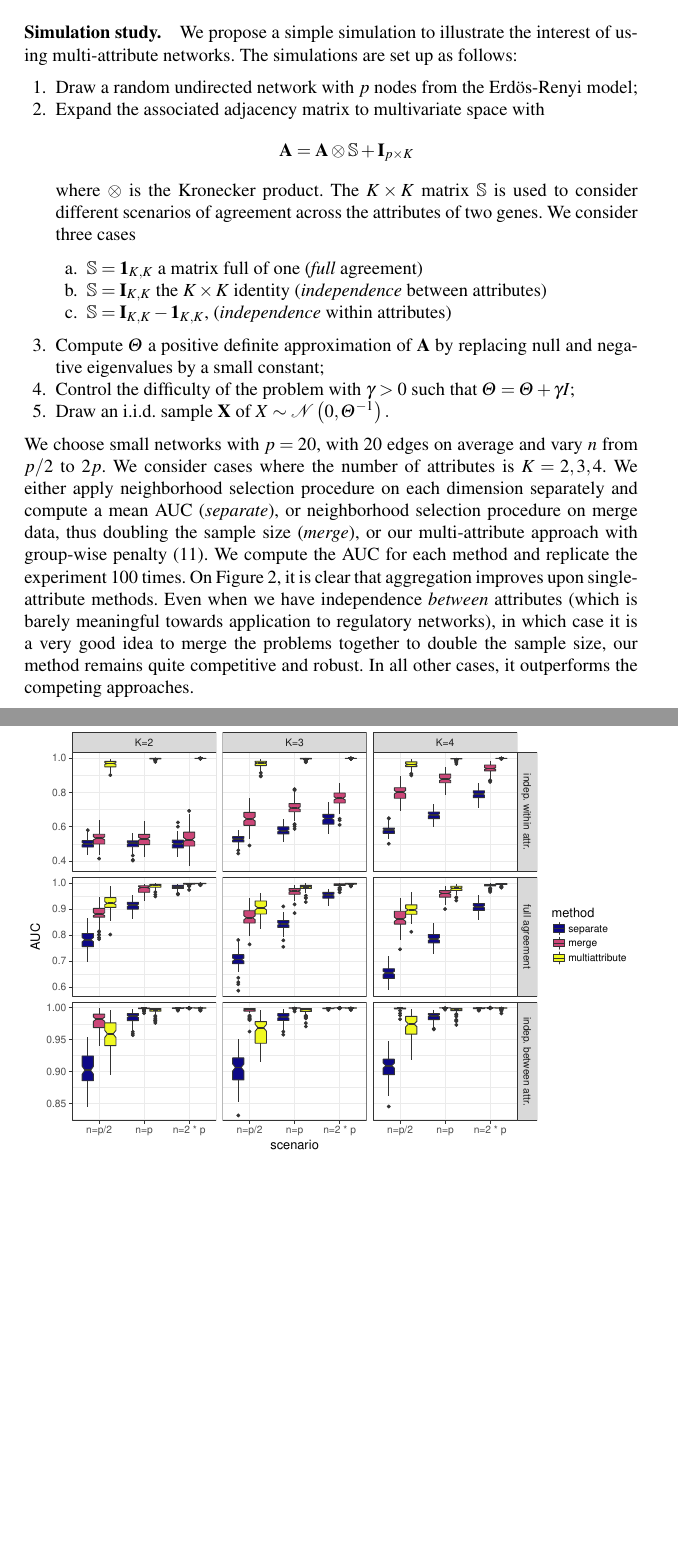
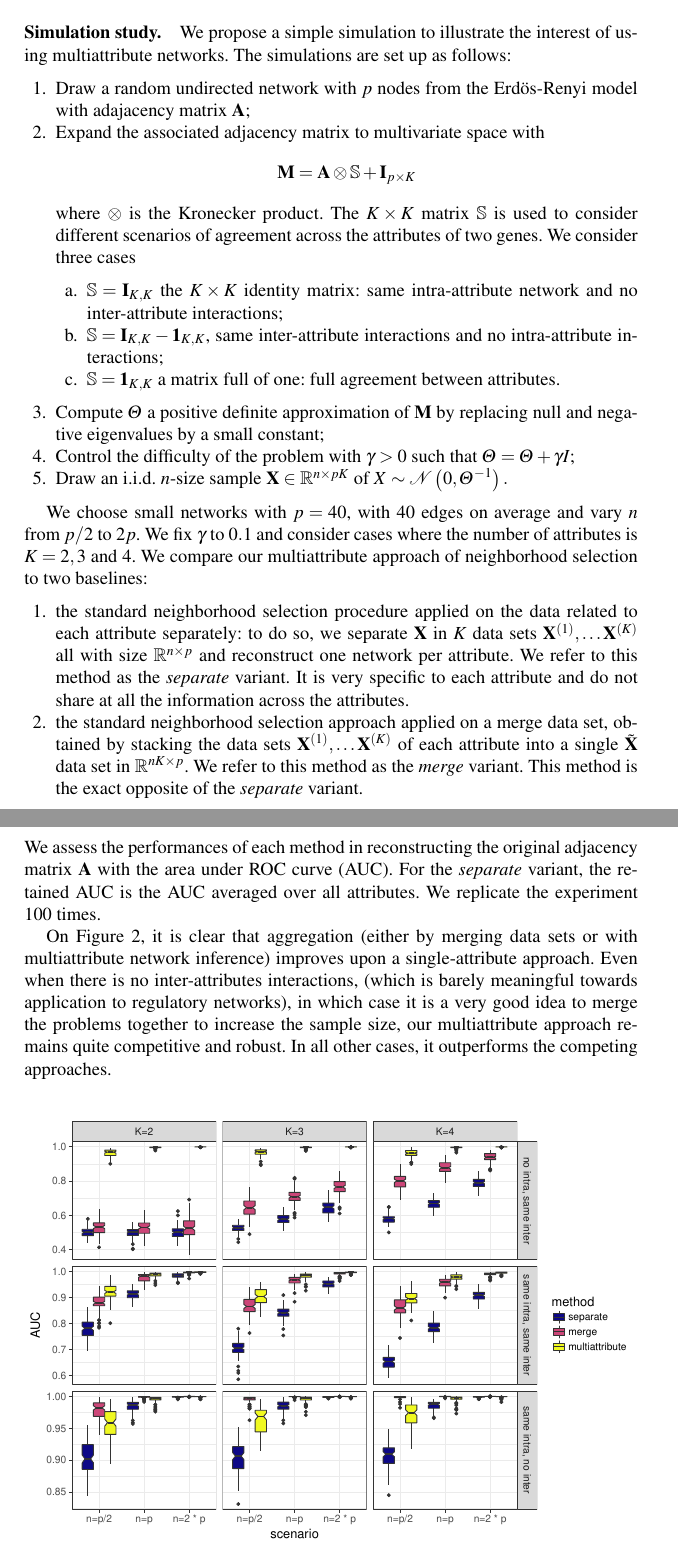
Before and after one commit to jchiquet/multGGM, a LaTeX thesis (chapter/CGS_netBook.tex, which reads chapter/numerical_study.tex): two parts of pages 13 and 14 of 18 before the commit and two parts of pages 13 and 14 of 19 after it, joined at a grey line, cut so that both start at the same text, the shorter picture padded with empty space. Compiled offline with pdfLaTeX.

Commit message:
integration of Guillem's remark in the chapter

```diff
--- a/chapter/numerical_study.tex
+++ b/chapter/numerical_study.tex
@@ -1,49 +1,71 @@
 \section{Numerical  experiments}
 
 \paragraph*{Simulation study.} We propose a simple simulation to
-illustrate the interest of using multi-attribute networks.  The
+illustrate the interest of using multiattribute networks.  The
 simulations are set up as follows:
 \begin{enumerate}
 \item  Draw  a random  undirected  network  with  $p$ nodes  from  the
-  Erdös-Renyi model;
+  Erd\"os-Renyi model with adajacency matrix $\bA$;
 \item  Expand the  associated adjacency  matrix to  multivariate space
   with
-  $$\mathbf{A} = \mathbf{A}  \otimes \mathbb{S} + \mathbf{I}_{p\times K}$$
+  $$\mathbf{M} = \mathbf{A}  \otimes \mathbb{S} + \mathbf{I}_{p\times K}$$
   where $\otimes$ is the Kronecker product. The $K\times K$ matrix
   $\mathbb{S}$ is used to consider different scenarios of agreement
   across the attributes of two genes. We consider three cases
   \begin{enumerate}
-  \item $\mathbb{S} = \mathbf{1}_{K,K}$ a matrix full of one (\emph{full} agreement)
-  \item $\mathbb{S} = \mathbf{I}_{K,K}$ the $K\times K$ identity (\emph{independence} between  attributes)
-  \item $\mathbb{S} = \mathbf{I}_{K,K} - \mathbf{1}_{K,K}$,
-    (\emph{independence} within attributes)
+  \item $\mathbb{S} = \mathbf{I}_{K,K}$ the $K\times K$ identity
+    matrix: same intra-attribute network and no inter-attribute
+    interactions;
+  \item $\mathbb{S} = \mathbf{I}_{K,K} - \mathbf{1}_{K,K}$, same
+    inter-attribute interactions and no intra-attribute interactions;
+  \item $\mathbb{S} = \mathbf{1}_{K,K}$ a matrix full of one: full
+    agreement between  attributes.
   \end{enumerate}
 \item Compute $\bTheta$ a positive definite approximation of
-  $\mathbf{A}$ by replacing null and negative eigenvalues by a small constant;
+  $\mathbf{M}$ by replacing null and negative eigenvalues by a small constant;
 \item Control the difficulty of  the problem with $\gamma>0$ such that
   $\bTheta= \bTheta+ \gamma I$;
-\item Draw an i.i.d.  sample $\bX$ of
+\item Draw an i.i.d. $n$-size sample $\bX\in\Rset^{n\times pK}$ of
   $X \sim \mathcal{N} \left( 0,\invcov^{-1} \right) .$
 \end{enumerate}
-We choose small networks with $p=20$, with $20$ edges on average and
-vary $n$ from $p/2$ to $2p$. We consider cases where the number of
-attributes is $K=2,3,4$.  We either apply neighborhood selection
-procedure on each dimension separately and compute a mean AUC
-(\emph{separate}), or neighborhood selection procedure on merge data,
-thus doubling the sample size (\emph{merge}), or our multi-attribute
-approach with group-wise penalty \eqref{eq:penalty_grp_variate}.  We
-compute the AUC for each method and replicate the experiment 100
-times. On Figure \ref{fig:simu_multi}, it is clear that aggregation
-improves upon single-attribute methods. Even when we have independence
-\emph{between} attributes (which is barely meaningful towards
+
+We choose small networks with $p=40$, with $40$ edges on average and
+vary $n$ from $p/2$ to $2p$. We fix $\gamma$ to $0.1$ and consider
+cases where the number of attributes is $K=2,3$ and $4$. We compare
+our multiattribute approach of neighborhood selection to two
+baselines:
+\begin{enumerate}
+\item the standard neighborhood selection procedure applied on the
+  data related to each attribute separately: to do so, we separate
+  $\bX$ in $K$ data sets $\bX^{(1)}, \dots \bX^{(K)}$ all with size
+  $\Rset^{n\times p}$ and reconstruct one network per attribute. We refer to
+  this method as the \textit{separate} variant. It is very specific to
+  each attribute and do not share at all the information across the
+  attributes.
+\item the standard neighborhood selection approach applied on a merge
+  data set, obtained by stacking the data sets
+  $\bX^{(1)}, \dots \bX^{(K)}$ of each attribute into a single
+  $\tilde\bX$ data set in $\Rset^{nK \times p}$. We refer to this
+  method as the \textit{merge} variant. This method is the exact
+  opposite of the \textit{separate} variant.
+\end{enumerate}
+We assess the performances of each method in reconstructing the
+original adjacency matrix $\bA$ with the area under ROC curve
+(AUC). For the \textit{separate} variant, the retained AUC is the AUC
+averaged over all attributes. We replicate the experiment 100 times.
+
+On Figure \ref{fig:simu_multi}, it is clear that aggregation (either
+by merging data sets or with multiattribute network inference)
+improves upon a single-attribute approach. Even when there is no
+inter-attributes interactions, (which is barely meaningful towards
 application to regulatory networks), in which case it is a very good
-idea to merge the problems together to double the sample size, our
-method remains quite competitive and robust. In all other cases, it
-outperforms the competing approaches.
+idea to merge the problems together to increase the sample size, our
+multiattribute approach remains quite competitive and robust. In all
+other cases, it outperforms the competing approaches.
 \begin{figure}[htbp!]
   \centering
   \includegraphics[width=\textwidth]{figures/res_simu_new}
-  \caption{Simple simulation study for the multi-attribute network
+  \caption{Simple simulation study for the multiattribute network
     inference problem: the multiattribute procedure improves over the
     univariate procedures in every situation when networks are close
     for each attribute.}
```
Also changed, not shown: chapter/CGS_netBook.tex (+1 -1 lines), chapter/applications.tex (+9 -9 lines), chapter/introduction.tex (+5 -5 lines), chapter/multiGGM.tex (+28 -28 lines), code/simulations/functions_utils.R (+1 -1 lines), code/simulations/run_simus.R (+3 -3 lines), chapter/CGS_netBook.pdf, chapter/figures/res_simu_new.pdf, 1 other file.
